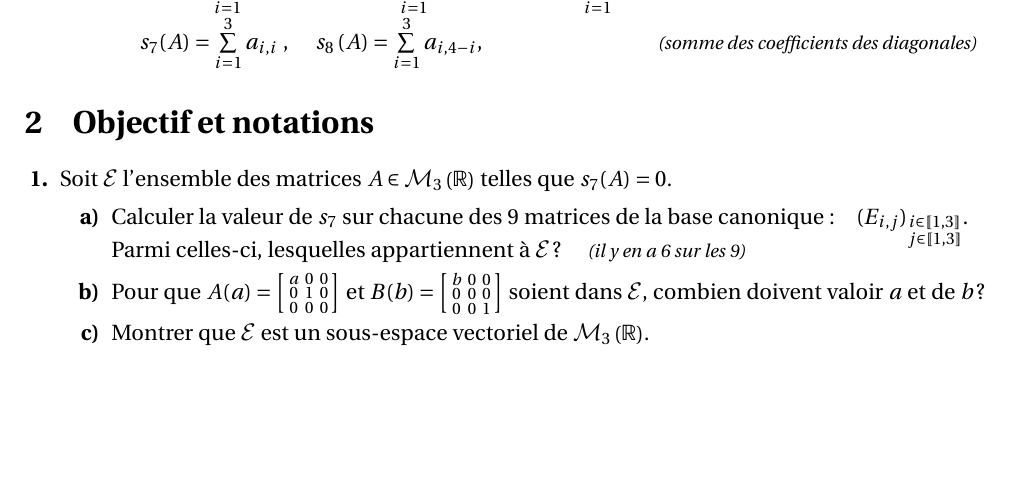
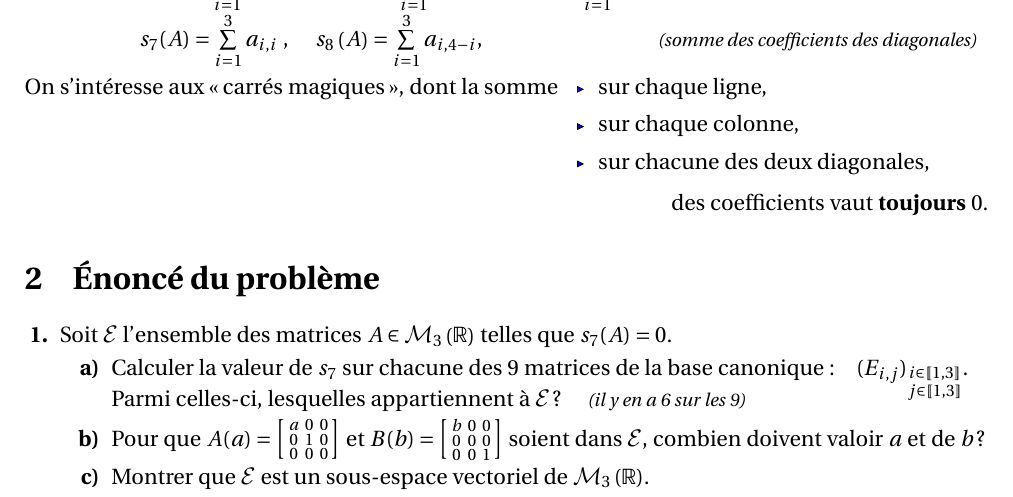
Before and after one commit to ece2lr/devoirDeVacances, a LaTeX document (matrices.tex): part of page 1 of 2, cut so that both start at the same text, the shorter picture padded with empty space. The pictures show the PDF file matrices.pdf that the author committed with the source.

Commit message:
minor modifs matrices.tex

```diff
--- a/matrices.tex
+++ b/matrices.tex
@@ -59,8 +59,15 @@ On note \(\M_{3}\left( \R\right) \) l'espace vectoriel des matrices carrées d'o
       \end{tabular}
     }
 \end{description}
+On s'intéresse aux \guillemets{carrés magiques}, dont la somme
+\begin{enligneItemize}
+  \item sur chaque ligne,
+  \item sur chaque colonne,
+  \item sur chacune des deux diagonales,
+\end{enligneItemize}
+\hfiller des coefficients vaut \important{toujours} 0.
 
-\section{Objectif et notations}
+\section{Énoncé du problème}
 \begin{enumerate}
   \item Soit \(\Esp\) l'ensemble des matrices \(A\in\M_{3}\left( \R\right) \) telles que \(s_{7}(A) =0\).
   \begin{enumerate}
```
Also changed, not shown: matrices.pdf, matrices.tex (2 more changed lines).
